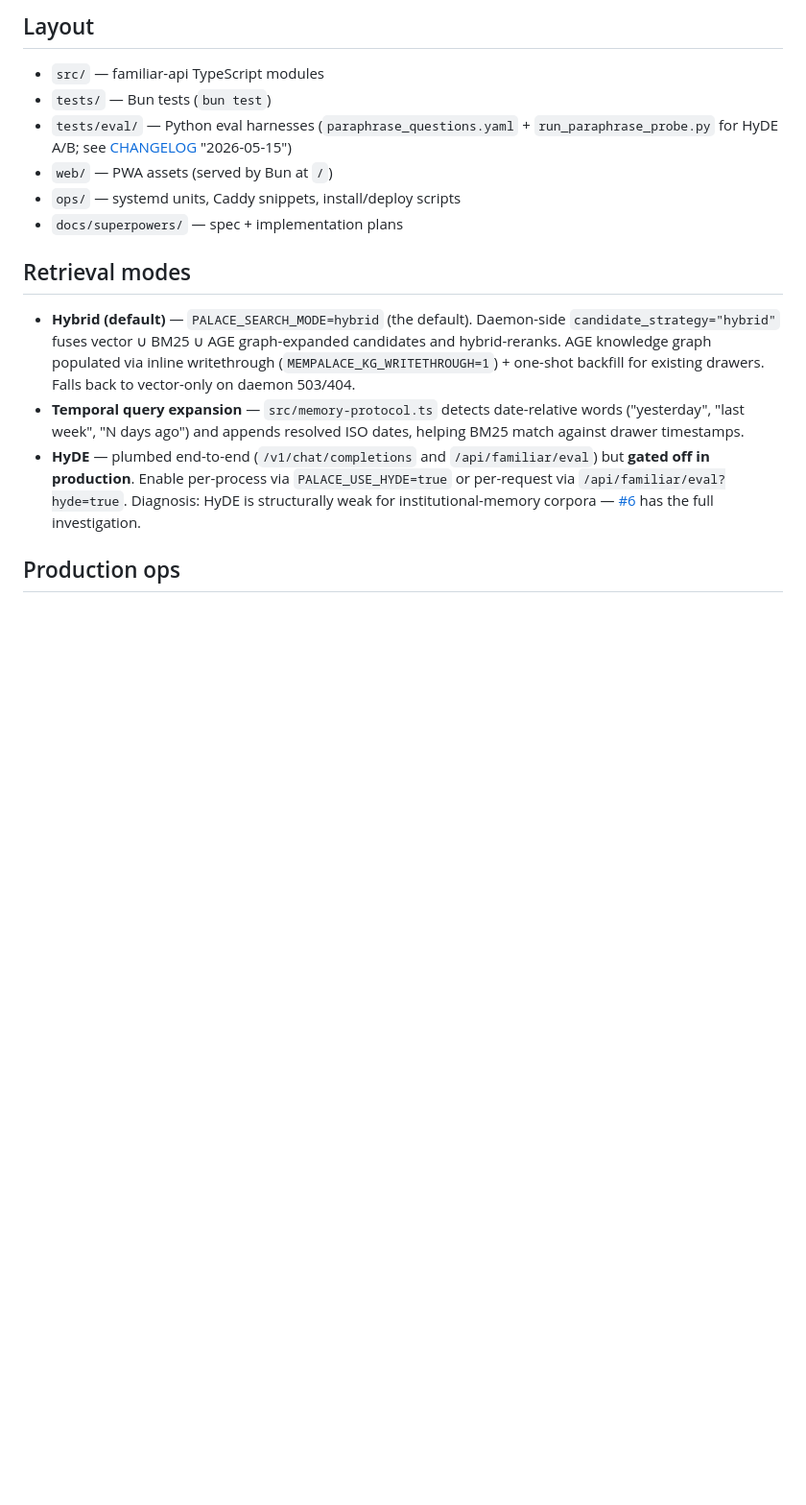
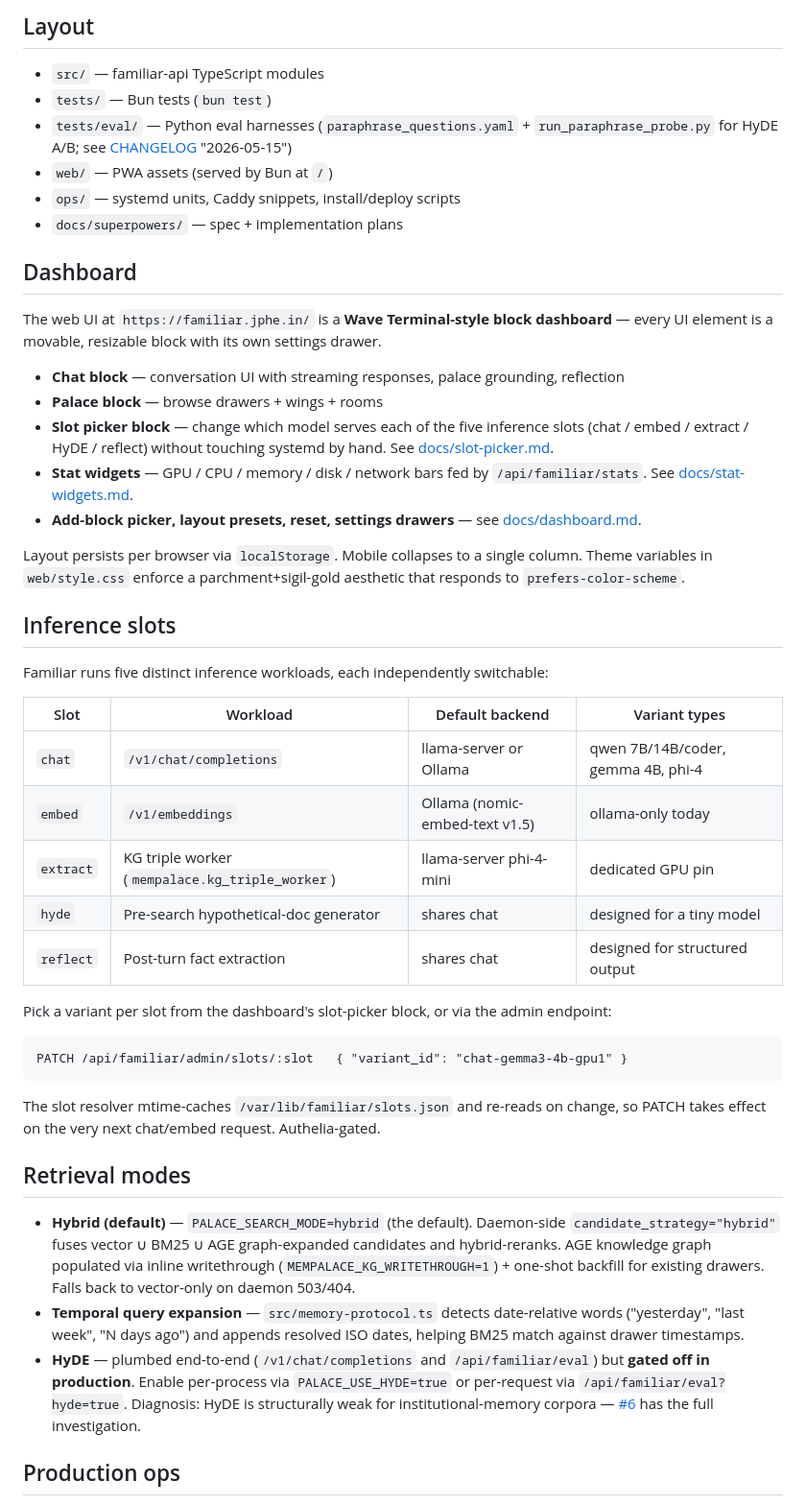
Before and after one commit to techempower-org/familiar.realm.watch, a Markdown page: README.md, the part around one of its changes. Shown at 96% size. Drawn GitHub-style; blank space fills up the shorter version.

Commit message:
docs(readme): reflect today's shipping — dashboard, slot picker, stats
Updates that landed today and need surfacing:

- Hardware: 2× P102-100 (not P102 + GTX 970 — confirmed via nvidia-smi
  earlier this session). Embed runs on GPU1 via Ollama, chat on either
  via llama-server.
- Hosts: palace-daemon + mempalace-db moved from disks → familiar on
  2026-05-24 (per project_palace_stack_migration_familiar memory). disks
  is no longer in the familiar stack. Added ubox0 as tailnet-side edge.
- New Dashboard section: Wave Terminal-style block grid (Reverie #54),
  stat widgets (Luna #56), slot picker block (Selene #57), polish
  (Mira #67), micro-animations forthcoming (Ember).
- New Inference slots section: the five-slot model with PATCH endpoint
  example. Points readers at docs/slot-picker.md for ops.
- Edge ownership: ubox0 hosts the TLS termination + Authelia gate for
  *.jphe.in. Cross-link to the three-horizon-dns runbook in ubox0 repo.

Co-Authored-By: Claude Opus 4.7 (1M context) <noreply@anthropic.com>

````diff
--- a/README.md
+++ b/README.md
@@ -33,6 +33,38 @@ bun run dev
 - `web/` — PWA assets (served by Bun at `/`)
 - `ops/` — systemd units, Caddy snippets, install/deploy scripts
 - `docs/superpowers/` — spec + implementation plans
+
+## Dashboard
+
+The web UI at `https://familiar.jphe.in/` is a **Wave Terminal-style block dashboard** — every UI element is a movable, resizable block with its own settings drawer.
+
+- **Chat block** — conversation UI with streaming responses, palace grounding, reflection
+- **Palace block** — browse drawers + wings + rooms
+- **Slot picker block** — change which model serves each of the five inference slots (chat / embed / extract / HyDE / reflect) without touching systemd by hand. See [docs/slot-picker.md](docs/slot-picker.md).
+- **Stat widgets** — GPU / CPU / memory / disk / network bars fed by `/api/familiar/stats`. See [docs/stat-widgets.md](docs/stat-widgets.md).
+- **Add-block picker, layout presets, reset, settings drawers** — see [docs/dashboard.md](docs/dashboard.md).
+
+Layout persists per browser via `localStorage`. Mobile collapses to a single column. Theme variables in `web/style.css` enforce a parchment+sigil-gold aesthetic that responds to `prefers-color-scheme`.
+
+## Inference slots
+
+Familiar runs five distinct inference workloads, each independently switchable:
+
+| Slot | Workload | Default backend | Variant types |
+|---|---|---|---|
+| `chat` | `/v1/chat/completions` | llama-server or Ollama | qwen 7B/14B/coder, gemma 4B, phi-4 |
+| `embed` | `/v1/embeddings` | Ollama (nomic-embed-text v1.5) | ollama-only today |
+| `extract` | KG triple worker (`mempalace.kg_triple_worker`) | llama-server phi-4-mini | dedicated GPU pin |
+| `hyde` | Pre-search hypothetical-doc generator | shares chat | designed for a tiny model |
+| `reflect` | Post-turn fact extraction | shares chat | designed for structured output |
+
+Pick a variant per slot from the dashboard's slot-picker block, or via the admin endpoint:
+
+```
+PATCH /api/familiar/admin/slots/:slot   { "variant_id": "chat-gemma3-4b-gpu1" }
+```
+
+The slot resolver mtime-caches `/var/lib/familiar/slots.json` and re-reads on change, so PATCH takes effect on the very next chat/embed request. Authelia-gated.
 
 ## Retrieval modes
 
````
Also changed, not shown: other parts of README.md (+4 -4 lines).
